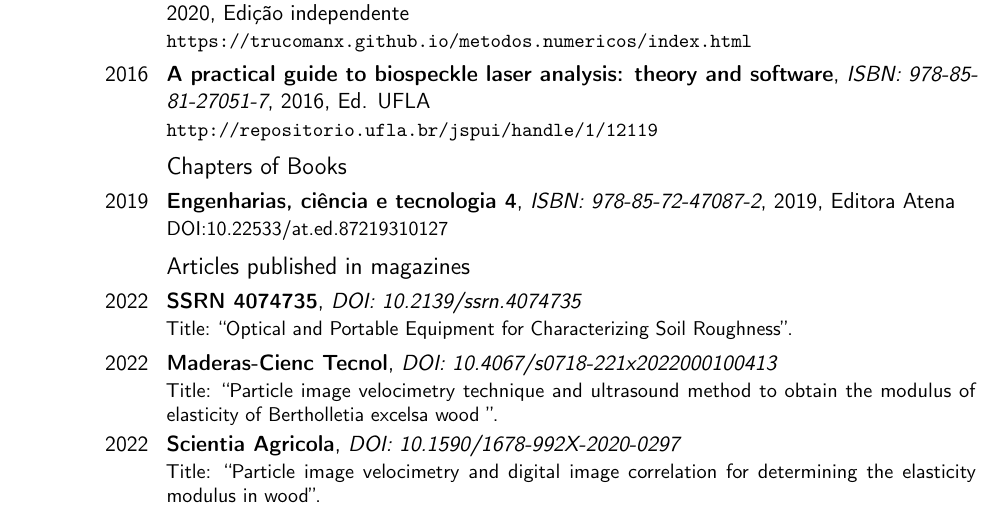
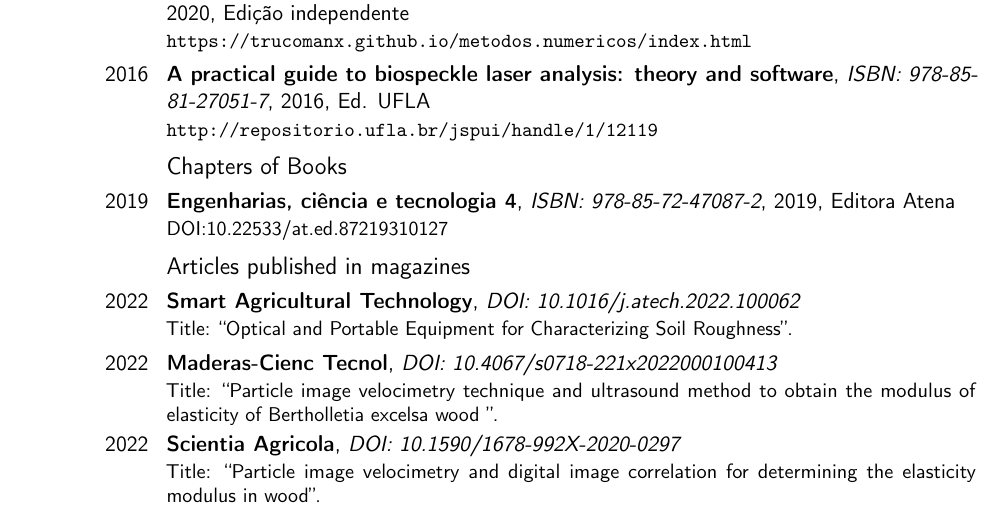
Before and after one commit to trucomanx-formulation/curriculum, a LaTeX CV (fpujaico-eng.tex): part of page 2 of 7, cut so that both start at the same text. Compiled offline with pdfLaTeX.

Commit message:
Agregando artigo

```diff
--- a/fpujaico-eng.tex
+++ b/fpujaico-eng.tex
@@ -216,8 +216,8 @@
 
 \subsection{Articles published in magazines}
 
-\cventry{2022}{SSRN 4074735}
-	      {DOI: \doiurl{10.2139/ssrn.4074735} }{}{}
+\cventry{2022}{Smart Agricultural Technology}
+	      {DOI: \doiurl{10.1016/j.atech.2022.100062} }{}{}
 	      {Title: ``Optical and Portable Equipment for Characterizing Soil Roughness''.}
 
 \cventry{2022}{Maderas-Cienc Tecnol}
```
Also changed, not shown: fpujaico.tex (+2 -2 lines), fpujaico-eng.pdf, fpujaico.pdf.
